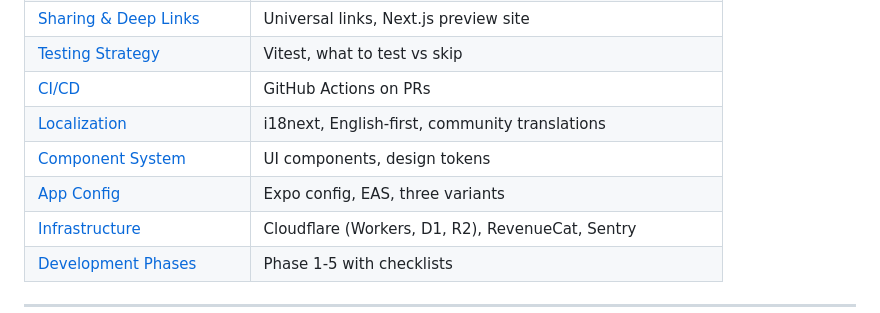
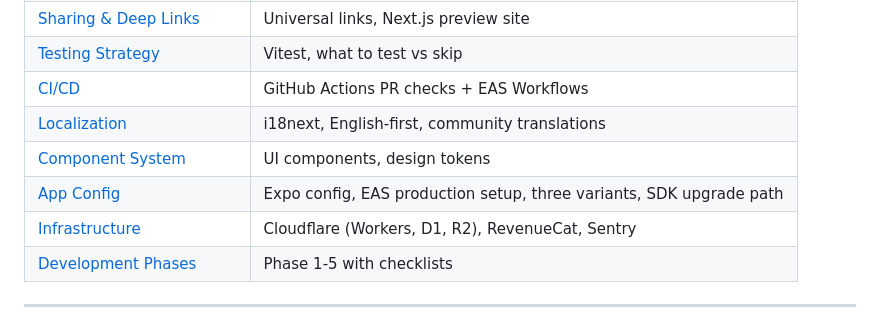
Before and after one commit to MrDemonWolf/conpaws, a Markdown page: notes/plan.md, the part around the change. Drawn GitHub-style.

Commit message:
docs(plan): fix TOC anchors for renamed CI/CD and App Config sections
Co-Authored-By: Claude Opus 5 <noreply@anthropic.com>

```diff
--- a/notes/plan.md
+++ b/notes/plan.md
@@ -39,10 +39,10 @@ A **free, offline-first convention companion app** for the furry community.
 | [Crash Reporting](#crash-reporting-sentry) | Sentry setup, what to/not to track |
 | [Sharing & Deep Links](#sharing--deep-links) | Universal links, Next.js preview site |
 | [Testing Strategy](#testing-strategy) | Vitest, what to test vs skip |
-| [CI/CD](#cicd-github-actions) | GitHub Actions on PRs |
+| [CI/CD](#cicd-github-actions--eas-workflows) | GitHub Actions PR checks + EAS Workflows |
 | [Localization](#localization) | i18next, English-first, community translations |
 | [Component System](#component-system-shadcncn-inspired) | UI components, design tokens |
-| [App Config](#app-config-appconfigts) | Expo config, EAS, three variants |
+| [App Config](#app-config--production-readiness-eas) | Expo config, EAS production setup, three variants, SDK upgrade path |
 | [Infrastructure](#infrastructure) | Cloudflare (Workers, D1, R2), RevenueCat, Sentry |
 | [Development Phases](#development-phases) | Phase 1-5 with checklists |
 
```
